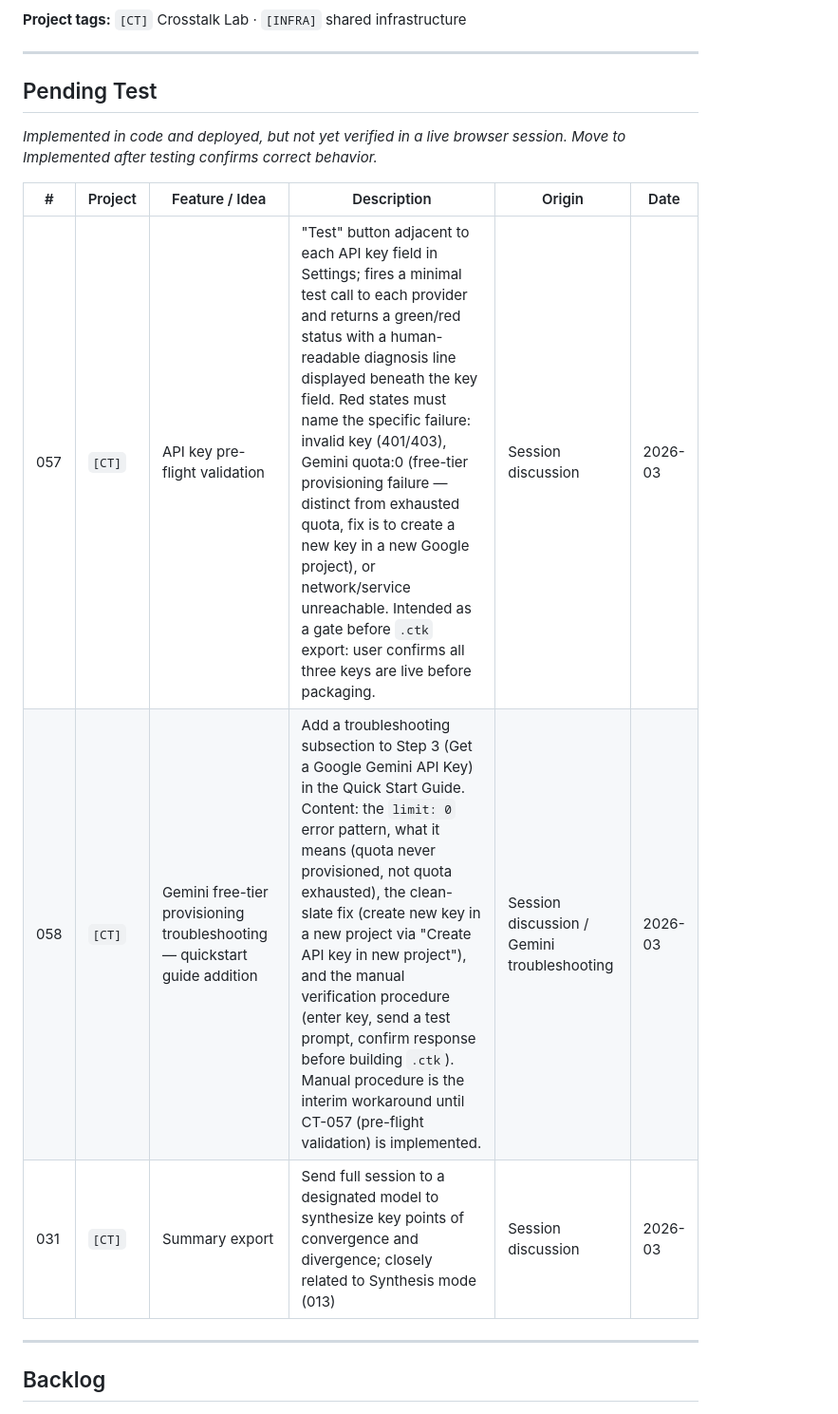
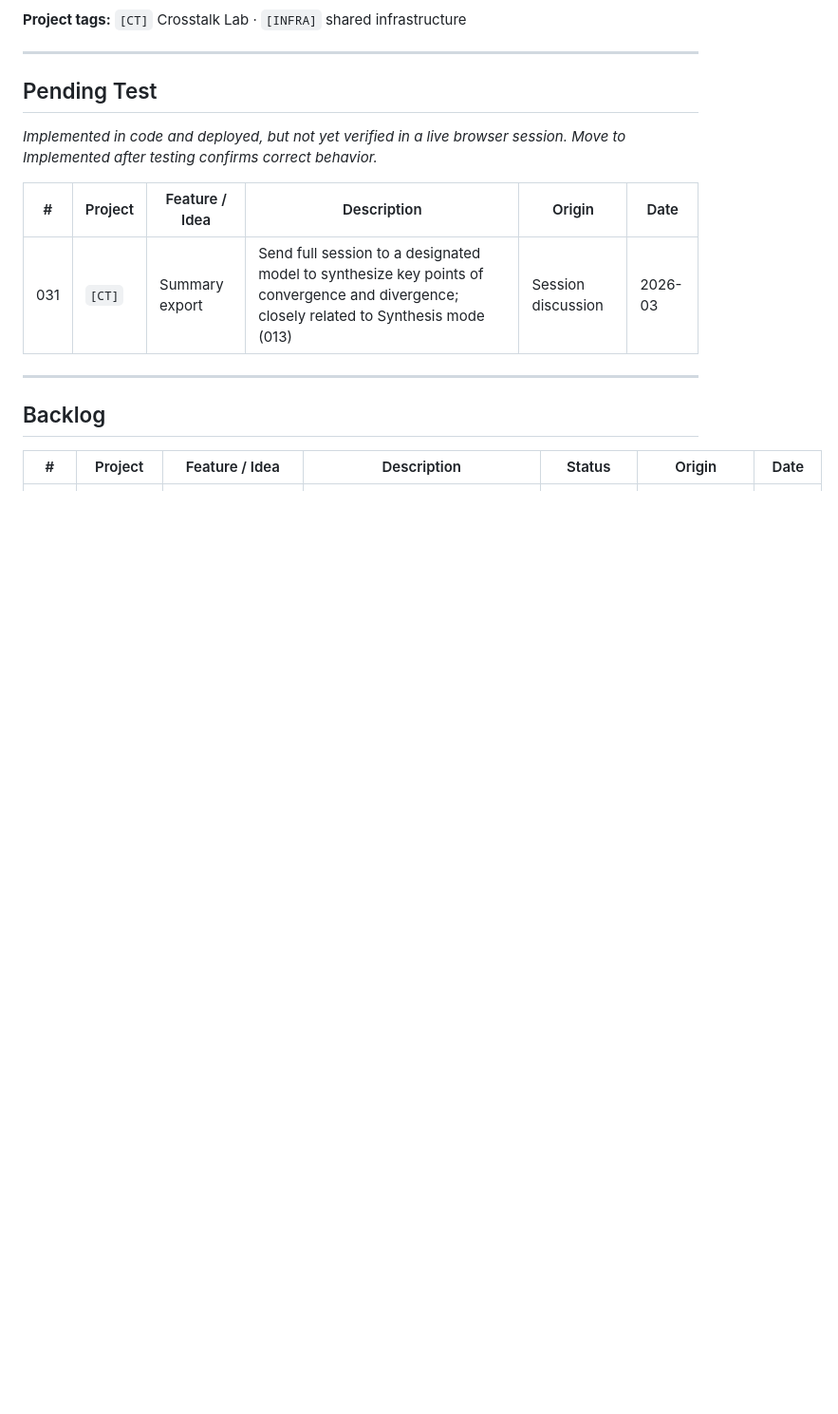
Before and after one commit to habermas-labs/crosstalk, a Markdown page: CT-TRACKER.md, the part around one of its changes. Shown at 95% size. Rendered like a GitHub page; blank space fills up the shorter version.

Commit message:
chore: tracker updates — 057 and 058 to implemented

```diff
--- a/CT-TRACKER.md
+++ b/CT-TRACKER.md
@@ -22,8 +22,6 @@ Low barrier to entry — if it crossed our minds, it belongs here.
 
 | # | Project | Feature / Idea | Description | Origin | Date |
 |---|---------|---------------|-------------|--------|------|
-| 057 | `[CT]` | API key pre-flight validation | "Test" button adjacent to each API key field in Settings; fires a minimal test call to each provider and returns a green/red status with a human-readable diagnosis line displayed beneath the key field. Red states must name the specific failure: invalid key (401/403), Gemini quota:0 (free-tier provisioning failure — distinct from exhausted quota, fix is to create a new key in a new Google project), or network/service unreachable. Intended as a gate before `.ctk` export: user confirms all three keys are live before packaging. | Session discussion | 2026-03 |
-| 058 | `[CT]` | Gemini free-tier provisioning troubleshooting — quickstart guide addition | Add a troubleshooting subsection to Step 3 (Get a Google Gemini API Key) in the Quick Start Guide. Content: the `limit: 0` error pattern, what it means (quota never provisioned, not quota exhausted), the clean-slate fix (create new key in a new project via "Create API key in new project"), and the manual verification procedure (enter key, send a test prompt, confirm response before building `.ctk`). Manual procedure is the interim workaround until CT-057 (pre-flight validation) is implemented. | Session discussion / Gemini troubleshooting | 2026-03 |
 | 031 | `[CT]` | Summary export | Send full session to a designated model to synthesize key points of convergence and divergence; closely related to Synthesis mode (013) | Session discussion | 2026-03 |
 
 ---
```
Also changed, not shown: other parts of CT-TRACKER.md (+2 -0 lines).
